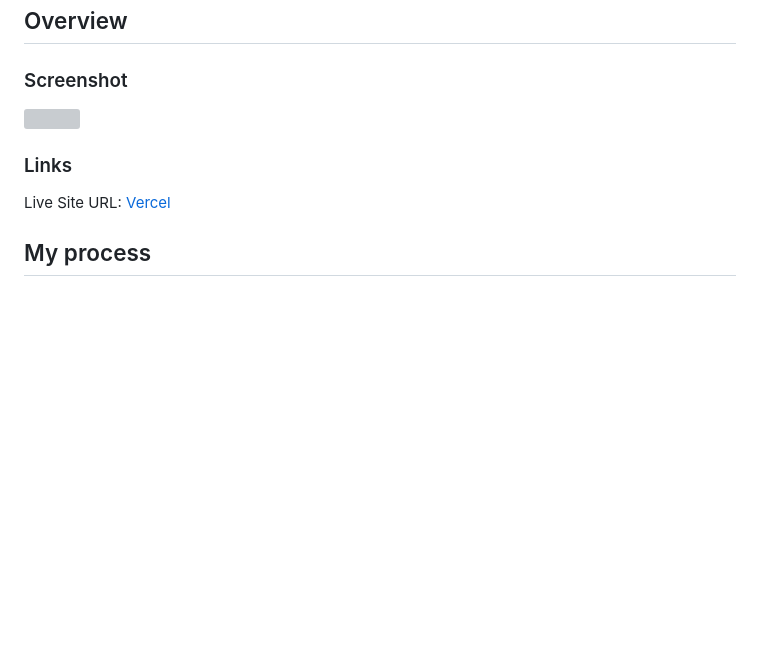
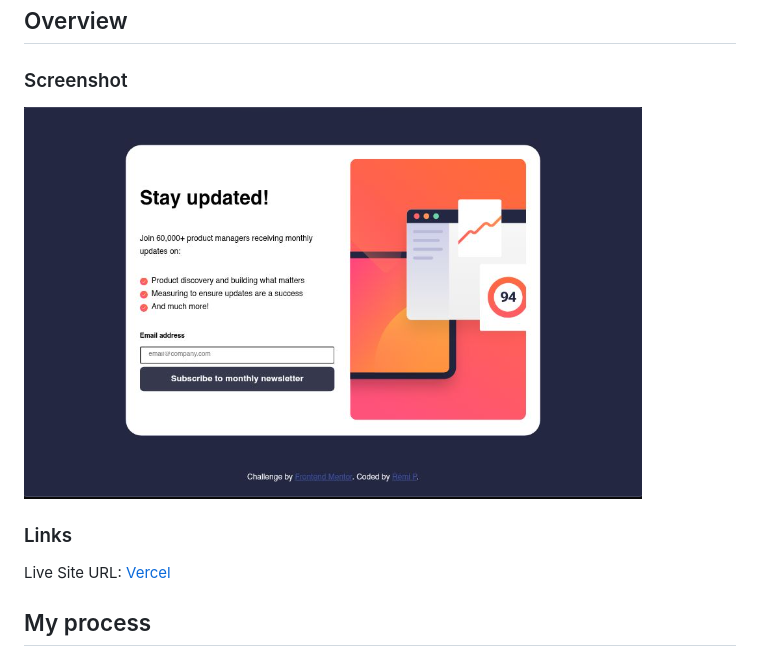
Before and after one commit to RemiPish/frontend_newsletter-signup, a Markdown page: README.md, the part around one of its changes. GitHub-like rendering; pictures changed too: assets/images/screenshot.png (added); blank space fills up the shorter version; grey boxes are pictures that could not be loaded.

```diff
--- a/README.md
+++ b/README.md
@@ -16,7 +16,7 @@ This is a solution to the [Newsletter sign-up form with success message challeng
 
 ### Screenshot
 
-![](./images/screenshot.png)
+![](./assets/images/screenshot.png)
 
 ### Links
 
```
Also changed, not shown: other parts of README.md (+1 -1 lines).
